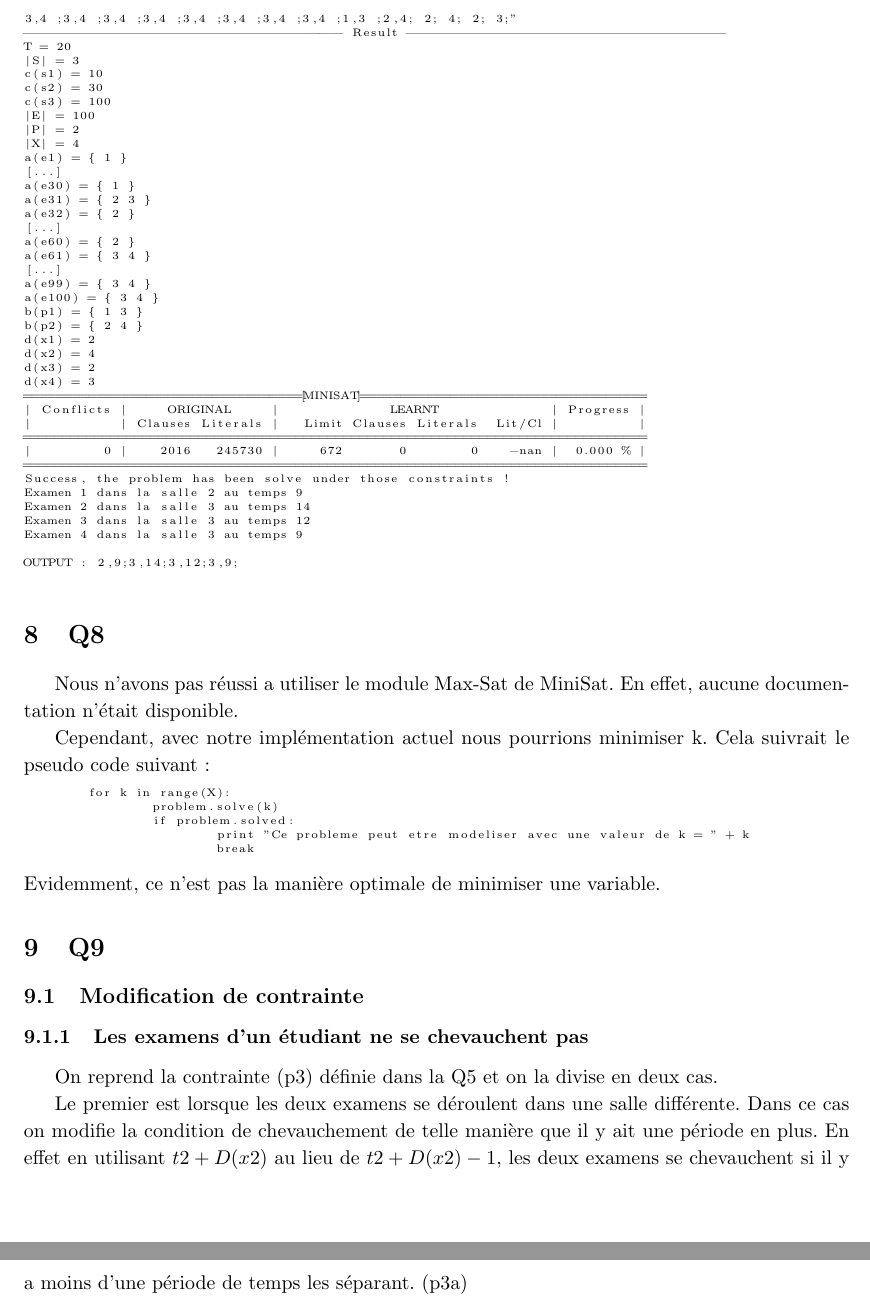
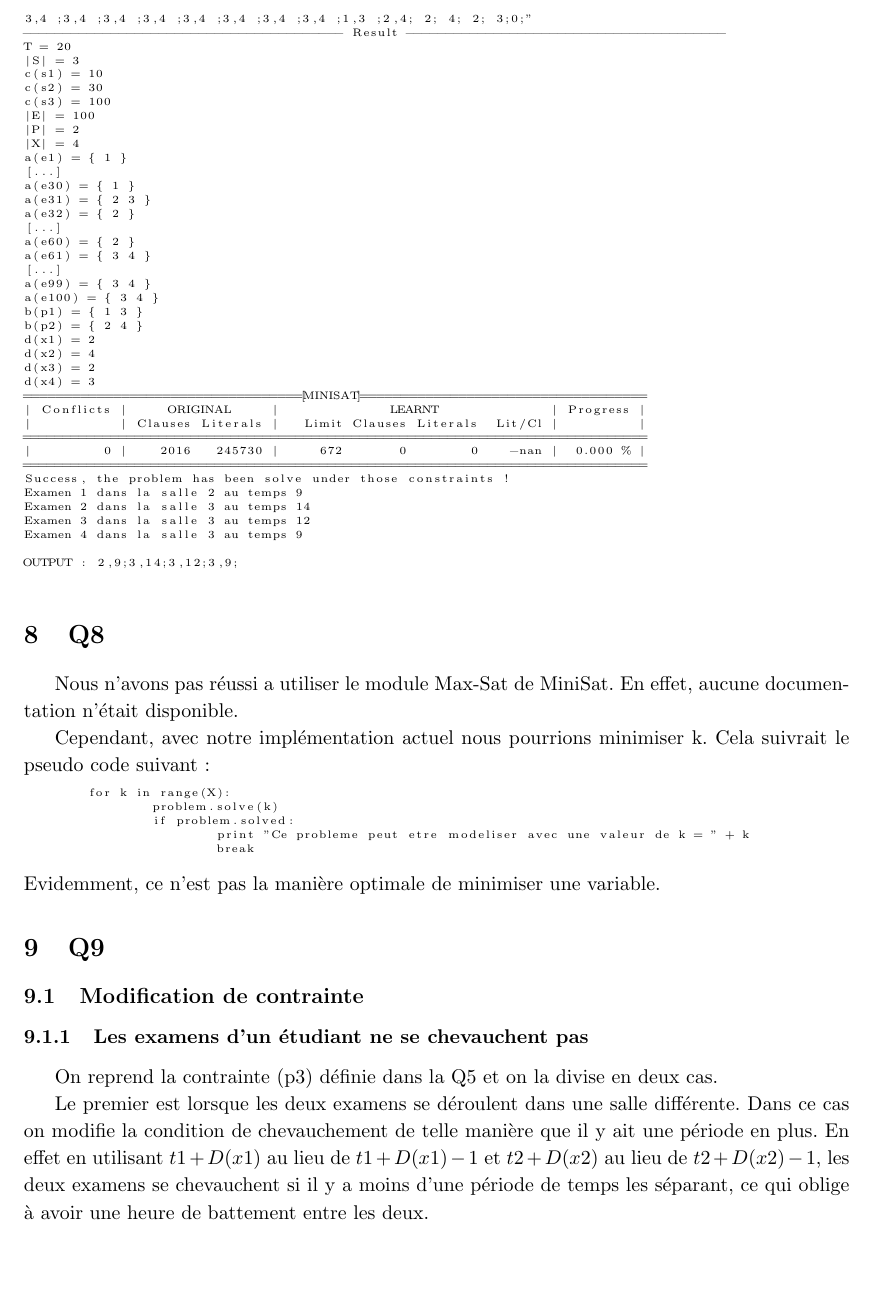
Before and after one commit to PierreGe/university-scheduling, a LaTeX document (rapport/rapport-infofond.tex): two parts of pages 14 and 15 of 17 before the commit and part of page 14 of 17 after it, the two joined at a grey line, cut so that both start at the same text, the shorter picture padded with empty space. Compiled offline with pdfLaTeX.

Commit message:
[fix] last stuff

```diff
--- a/rapport/rapport-infofond.tex
+++ b/rapport/rapport-infofond.tex
@@ -584,7 +584,7 @@ $ ./projq7.out "20 ;3 ;10 ;30 ;100 ;100 ;2 ;4 ;1; 1; 1 ;1 ;1 ;1 ;1 ;1 ;1 ;1 ;1 ;
 1 ;1 ;1 ;1 ;1 ;1 ;1 ;1 ;1 ;1 ;1 ;1 ;1 ;2,3 ;2 ;2 ;2 ;2 ;2 ;2 ;2 ;2 ;2 ;2 ;2 ;2 ;2 ;2 ;2 ;2 ;2 ;2 ;
 2 ;2 ;2 ;2 ;2 ;2 ;2 ;2 ;2 ;2 ;2 ;3,4 ;3,4 ;3,4 ;3,4 ;3,4 ;3,4 ;3,4 ;3,4 ;3,4 ;3,4 ;3,4 ;3,4 ;3,4 ;
 3,4 ;3,4 ;3,4 ;3,4 ;3,4 ;3,4 ;3,4 ;3,4 ;3,4 ;3,4 ;3,4 ;3,4 ;3,4 ;3,4 ;3,4 ;3,4 ;3,4 ;3,4 ;3,4 ;
-3,4 ;3,4 ;3,4 ;3,4 ;3,4 ;3,4 ;3,4 ;3,4 ;1,3 ;2,4; 2; 4; 2; 3;"
+3,4 ;3,4 ;3,4 ;3,4 ;3,4 ;3,4 ;3,4 ;3,4 ;1,3 ;2,4; 2; 4; 2; 3;0;"
 ---------------------------------------- Result ----------------------------------------
 T = 20
 |S| = 3
@@ -652,7 +652,7 @@ Evidemment, ce n'est pas la manière optimale de minimiser une variable.
 \subsubsection{Les examens d'un étudiant ne se chevauchent pas}
 On reprend la contrainte (p3) définie dans la Q5 et on la divise en deux cas.
 
-Le premier est lorsque les deux examens se déroulent dans une salle différente. Dans ce cas on modifie la condition de chevauchement de telle manière que il y ait une période en plus. En effet en utilisant $ t2 + D(x2) $ au lieu de $ t2 + D(x2) - 1 $, les deux examens se chevauchent si il y a moins d'une période de temps les séparant.
+Le premier est lorsque les deux examens se déroulent dans une salle différente. Dans ce cas on modifie la condition de chevauchement de telle manière que il y ait une période en plus. En effet en utilisant $t1+D(x1)$ au lieu de $t1 + D(x1) -1 $ et $ t2 + D(x2) $ au lieu de $ t2 + D(x2) - 1 $, les deux examens se chevauchent si il y a moins d'une période de temps les séparant, ce qui oblige à avoir une heure de battement entre les deux.\\
 (p3a)
 \begin{displaymath}
 \bigwedge\limits_{e=1}^{E}\bigwedge\limits_{t1=1}^{T}\bigwedge\limits_{\substack{t2=1 \\ t1 \leq t2 + D(x2) \wedge t1 + D(x1) \geq t2}}^{T}\bigwedge\limits_{s_{1}=1}^{S}\bigwedge\limits_{\substack{s2=1 \\ s_{1} \neq s_{2}}}^{S}\bigwedge\limits_{\substack{x1=1 \\ A_{e,x1}}}^{X}\bigwedge\limits_{\substack{x2=x1+1 \\ A_{e,x2}}}^{X} \neg M_{x1, s1, t} \vee \neg M_{x2, s2, t}
```
Also changed, not shown: rapport/rapport-infofond.tex (4 more changed lines).
